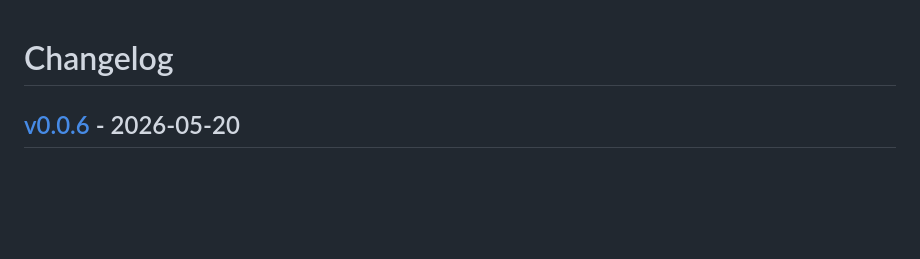
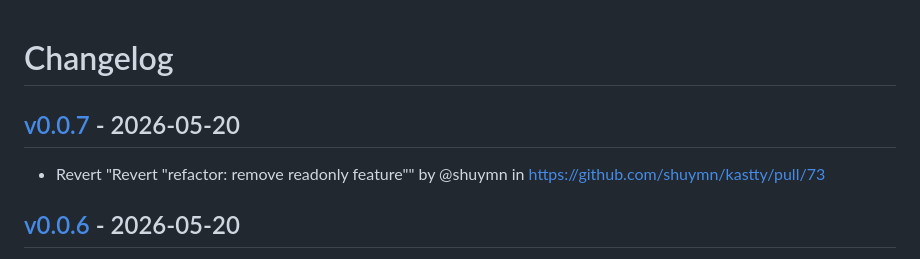
Before and after one commit to shuymn/kastty, a Markdown page: CHANGELOG.md, the part around the change. Rendered like a GitHub page; blank space fills up the shorter version.

Commit message:
[tagpr] update CHANGELOG.md

```diff
--- a/CHANGELOG.md
+++ b/CHANGELOG.md
@@ -1,4 +1,7 @@
 # Changelog
+
+## [v0.0.7](https://github.com/shuymn/kastty/compare/v0.0.6...v0.0.7) - 2026-05-20
+- Revert "Revert "refactor: remove readonly feature"" by @shuymn in https://github.com/shuymn/kastty/pull/73
 
 ## [v0.0.6](https://github.com/shuymn/kastty/compare/v0.0.5...v0.0.6) - 2026-05-20
 - refactor: remove unnecessary copies and improve type safety by @shuymn in https://github.com/shuymn/kastty/pull/19
```
